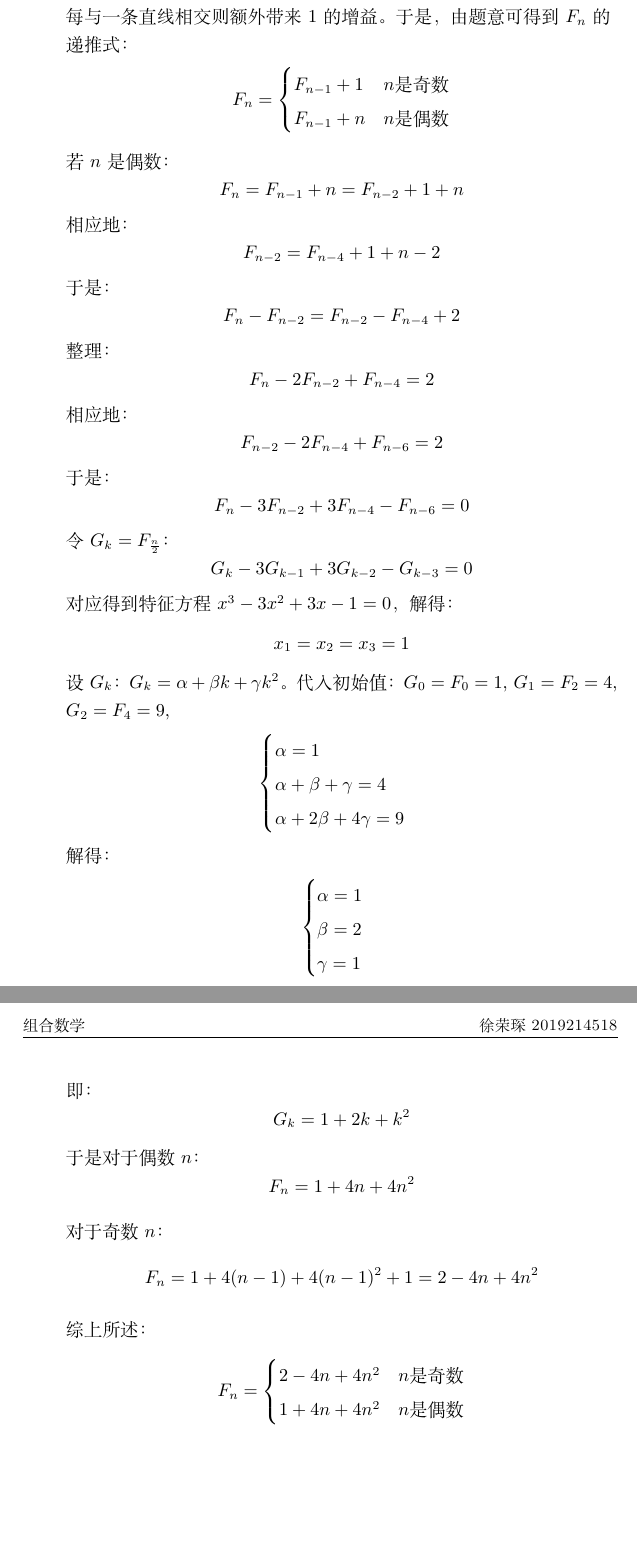
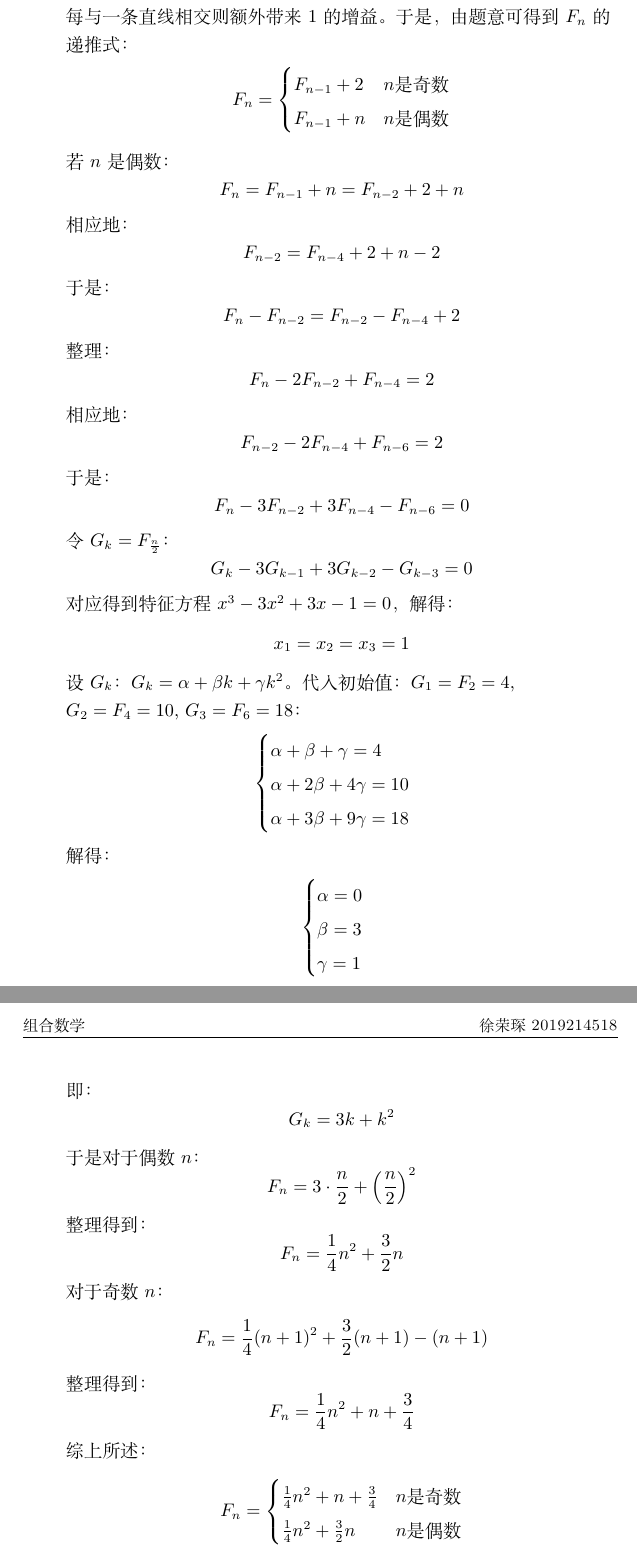
Before and after one commit to xurongchen/CombinatorialMathematicsHW, a LaTeX problem sheet (Homework5/Solution/assignment.tex, which reads Homework5/Solution/Details/solve2.tex): two parts of pages 2 and 3 of 3, joined at a grey line, cut so that both start at the same text, the shorter picture padded with empty space. Compiled offline with XeLaTeX.

Commit message:
Homework 5

```diff
--- a/Homework5/Solution/Details/solve2.tex
+++ b/Homework5/Solution/Details/solve2.tex
@@ -5,15 +5,16 @@
     \begin{align*}
         F_n =
         \begin{cases}
-        F_{n-1}+1&n\text{是奇数}\\
+        % F_{n-1}+1&n\text{是奇数}\\
+        F_{n-1}+2&n\text{是奇数}\\
         F_{n-1}+n&n\text{是偶数}
         \end{cases}
     \end{align*}
 
     若$n$是偶数：
-    $$F_n=F_{n-1}+n=F_{n-2}+1+n$$
+    $$F_n=F_{n-1}+n=F_{n-2}+2+n$$
     相应地：
-    $$F_{n-2}=F_{n-4}+1+n-2$$
+    $$F_{n-2}=F_{n-4}+2+n-2$$
     于是：
     $$F_n-F_{n-2}=F_{n-2}-F_{n-4}+2$$
     整理：
@@ -29,37 +30,40 @@
             x_1 = x_2 = x_3 = 1
     \end{align*}
     设$G_k$：
-    $G_k = \alpha+ \beta k+\gamma k^2$。代入初始值：$G_0=F_0=1$, $G_1=F_2=4$,
-    $G_2=F_4=9$,
+    $G_k = \alpha+ \beta k+\gamma k^2$。代入初始值：$G_1=F_2=4$,
+    $G_2=F_4=10$, $G_3=F_6=18$：
     \begin{align*}
         \begin{cases}
-            \alpha = 1\\
+            % \alpha = 1\\
             \alpha+ \beta + \gamma = 4\\
-            \alpha+ 2\beta +4\gamma = 9
+            \alpha+ 2\beta +4\gamma = 10\\
+            \alpha+ 3\beta +9\gamma = 18
         \end{cases}
     \end{align*}
     解得：
     \begin{align*}
         \begin{cases}
-            \alpha = 1\\
-            \beta =2\\
+            \alpha = 0\\
+            \beta = 3\\
             \gamma = 1
         \end{cases}
     \end{align*}
     即：
-    $$G_k = 1 + 2k+ k^2$$
+    $$G_k = 3k+ k^2$$
     于是对于偶数$n$：
-    $$F_n = 1 + 4n+ 4n^2$$
-
+    $$F_n = 3\cdot\frac{n}{2}+ \left(\frac{n}{2}\right)^2$$
+    整理得到：
+    $$F_n = \frac{1}{4}n^2+\frac{3}{2}n$$
     对于奇数$n$：
-    $$F_n = 1 + 4(n-1)+ 4(n-1)^2+1=2-4n+4n^2$$
-
+    $$F_n = \frac{1}{4}(n+1)^2+\frac{3}{2}(n+1)-(n+1)$$
+    整理得到：
+    $$F_n = \frac{1}{4}n^2+n+\frac{3}{4}$$
     综上所述：
     \begin{align*}
         F_n =
         \begin{cases}
-            2-4n+4n^2&n\text{是奇数}\\
-            1 + 4n+ 4n^2&n\text{是偶数}
+            \frac{1}{4}n^2+n+\frac{3}{4}&n\text{是奇数}\\
+            \frac{1}{4}n^2+\frac{3}{2}n&n\text{是偶数}
         \end{cases}
     \end{align*}
 \end{solution}
```
